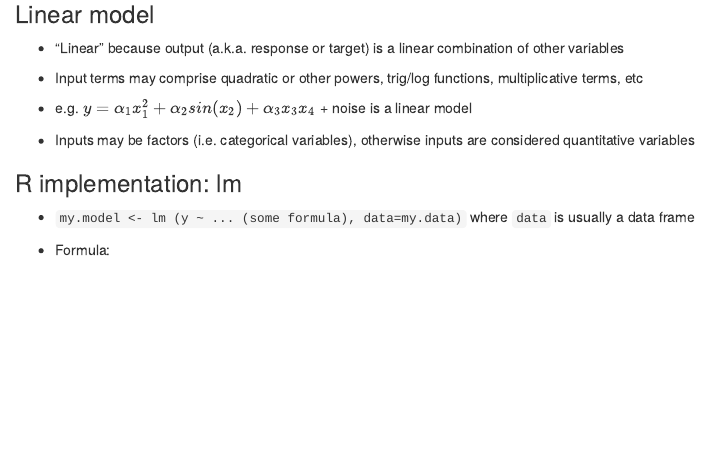
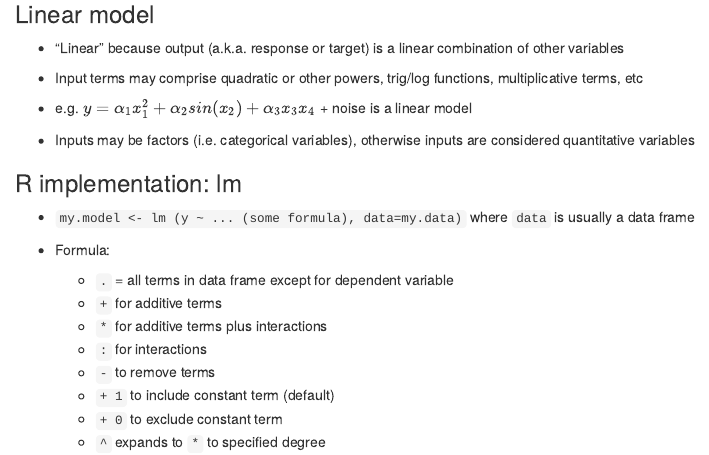
Before and after one commit to PdxDataScienceMeetup/lm-glm-etc-talk, an R Markdown document (lm-glm-etc-talk.Rmd): the page in a window 1100 px wide, from 400 px down. The pictures show the output file lm-glm-etc-talk.html that the author committed with the source, opened offline.

Commit message:
Add item to list and regenerate.

```diff
--- a/lm-glm-etc-talk.Rmd
+++ b/lm-glm-etc-talk.Rmd
@@ -35,6 +35,7 @@
 
  * Formula:
 
+     + `.` = all terms in data frame except for dependent variable
      + `+` for additive terms
      + `*` for additive terms plus interactions
      + `:` for interactions
```
Also changed, not shown: lm-glm-etc-talk.html.
